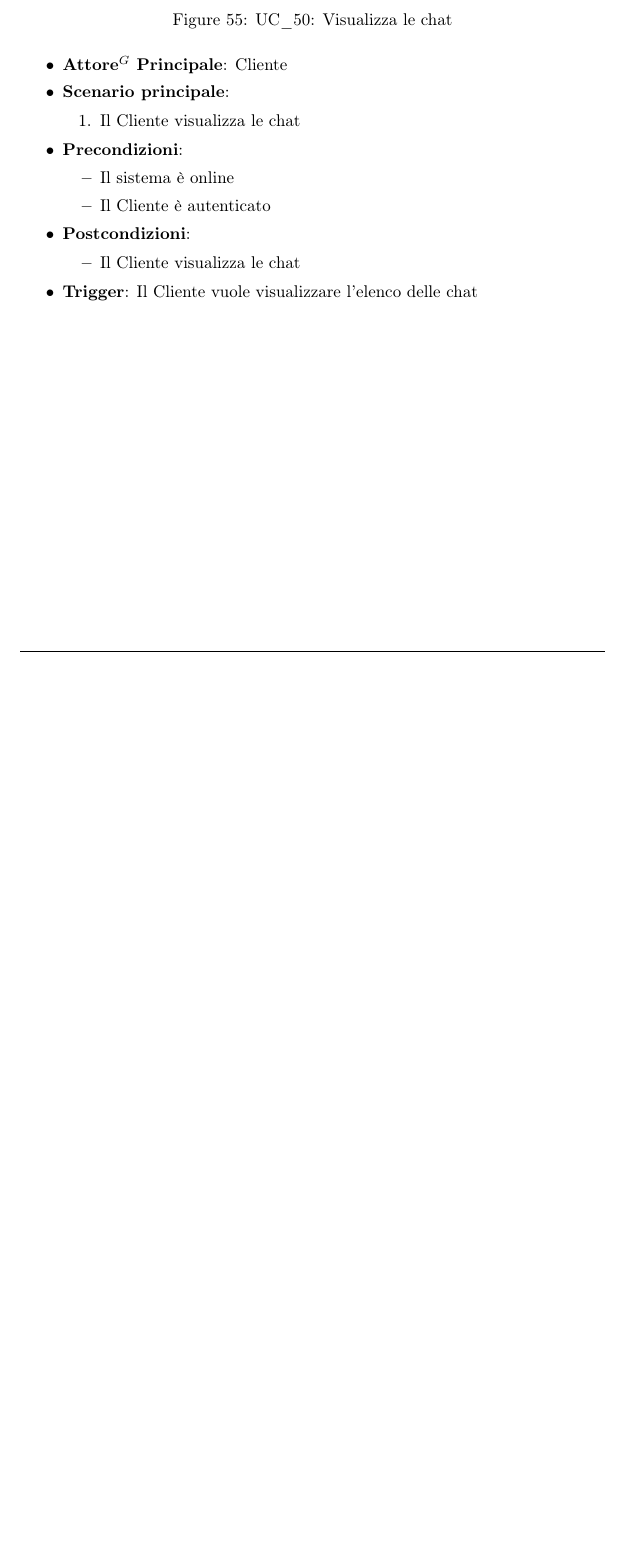
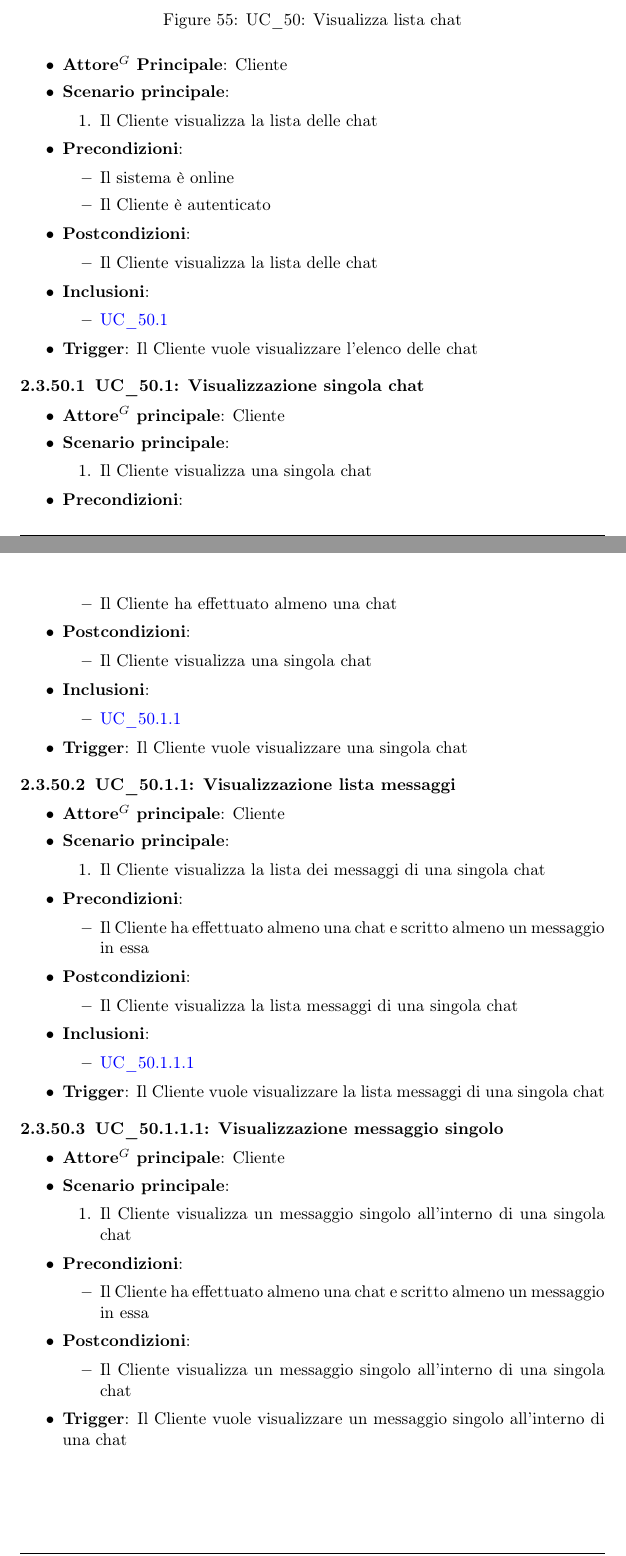
Before and after one commit to NullPointersGroup/Documentazione, a LaTeX document (src/RTB/Documenti Esterni/Analisi dei Requisiti/Analisi_dei_Requisiti.tex, which reads src/RTB/Documenti Esterni/Analisi dei Requisiti/content/uc/UC_50.tex): part of page 117 of 149 before the commit and two parts of pages 117 and 118 of 150 after it, the two joined at a grey line, cut so that both start at the same text, the shorter picture padded with empty space. Compiled offline with pdfLaTeX.

Commit message:
Fix UC_50

```diff
--- a/src/RTB/Documenti Esterni/Analisi dei Requisiti/content/uc/UC_50.tex
+++ b/src/RTB/Documenti Esterni/Analisi dei Requisiti/content/uc/UC_50.tex
@@ -4,14 +4,14 @@
 \begin{figure}[H]
 	\centering
 	\includegraphics[width=0.8\textwidth]{AnalisiRequisiti/UC_50}
-	\caption{UC\_50: Visualizza le chat}
+	\caption{UC\_50: Visualizza lista chat}
 \end{figure}
 
 \begin{itemize}
 	\item \textbf{Attore$^G$ Principale}: Cliente
 	\item \textbf{Scenario principale}:
 	\begin{enumerate}
-		\item Il Cliente visualizza le chat
+		\item Il Cliente visualizza la lista delle chat
 	\end{enumerate}
 	\item \textbf{Precondizioni}:
 	\begin{itemize}
@@ -20,7 +20,79 @@
 	\end{itemize}
 	\item \textbf{Postcondizioni}:
 	\begin{itemize}
-		\item Il Cliente visualizza le chat
+		\item Il Cliente visualizza la lista delle chat
+	\end{itemize}
+	\item \textbf{Inclusioni}:
+	\begin{itemize}
+		\item \hyperref[uc_50.1]{UC\_50.1}
 	\end{itemize}
 	\item \textbf{Trigger}: Il Cliente vuole visualizzare l'elenco delle chat
 \end{itemize}
+
+\subsubsubsection{UC\_50.1: Visualizzazione singola chat}
+\label{uc_50.1}
+
+\begin{itemize}
+	\item \textbf{Attore$^G$ principale}: Cliente
+	\item \textbf{Scenario principale}:
+	\begin{enumerate}
+		\item Il Cliente visualizza una singola chat
+	\end{enumerate}
+	\item \textbf{Precondizioni}:
+	\begin{itemize}
+		\item Il Cliente ha effettuato almeno una chat
+	\end{itemize}
+	\item \textbf{Postcondizioni}:
+	\begin{itemize}
+		\item Il Cliente visualizza una singola chat
+	\end{itemize}
+	\item \textbf{Inclusioni}:
+	\begin{itemize}
+		\item \hyperref[uc_50.1.1]{UC\_50.1.1}
+	\end{itemize}
+	\item \textbf{Trigger}: Il Cliente vuole visualizzare una singola chat
+\end{itemize}
+
+\subsubsubsection{UC\_50.1.1: Visualizzazione lista messaggi}
+\label{uc_50.1.1}
+
+\begin{itemize}
+	\item \textbf{Attore$^G$ principale}: Cliente
+	\item \textbf{Scenario principale}:
+	\begin{enumerate}
+		\item Il Cliente visualizza la lista dei messaggi di una singola chat
+	\end{enumerate}
+	\item \textbf{Precondizioni}:
+	\begin{itemize}
+		\item Il Cliente ha effettuato almeno una chat e scritto almeno un messaggio in essa
+	\end{itemize}
+	\item \textbf{Postcondizioni}:
+	\begin{itemize}
+		\item Il Cliente visualizza la lista messaggi di una singola chat
+	\end{itemize}
+	\item \textbf{Inclusioni}:
+	\begin{itemize}
+		\item \hyperref[uc_50.1.1.1]{UC\_50.1.1.1}
+	\end{itemize}
+	\item \textbf{Trigger}: Il Cliente vuole visualizzare la lista messaggi di una singola chat
+\end{itemize}
+
+\subsubsubsection{UC\_50.1.1.1: Visualizzazione messaggio singolo}
+\label{uc_50.1.1.1}
+
+\begin{itemize}
+	\item \textbf{Attore$^G$ principale}: Cliente
+	\item \textbf{Scenario principale}:
+	\begin{enumerate}
+		\item Il Cliente visualizza un messaggio singolo all'interno di una singola chat
+	\end{enumerate}
+	\item \textbf{Precondizioni}:
+	\begin{itemize}
+		\item Il Cliente ha effettuato almeno una chat e scritto almeno un messaggio in essa
+	\end{itemize}
+	\item \textbf{Postcondizioni}:
+	\begin{itemize}
+		\item Il Cliente visualizza un messaggio singolo all'interno di una singola chat
+	\end{itemize}
+	\item \textbf{Trigger}: Il Cliente vuole visualizzare un messaggio singolo all'interno di una chat
+\end{itemize}
```
Also changed, not shown: src/shared/images/AnalisiRequisiti/UC_50.png.
